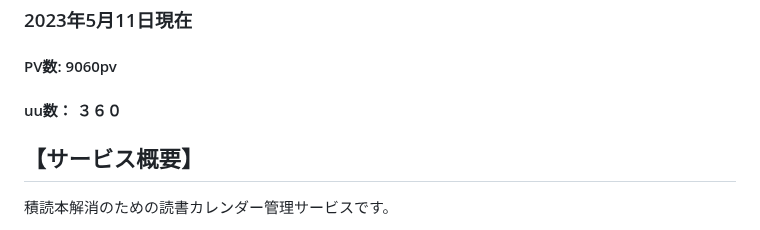
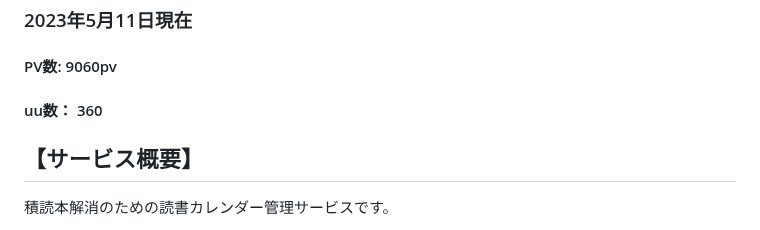
Before and after one commit to aya1357/yumelog777, a Markdown page: README.md, the part around the change. Rendered like a GitHub page.

```diff
--- a/README.md
+++ b/README.md
@@ -9,7 +9,7 @@
 
 ### 2023年5月11日現在
 #### PV数: 9060pv
-#### uu数： ３６０
+#### uu数： 360
 
 
 ## 【サービス概要】<br>
```
